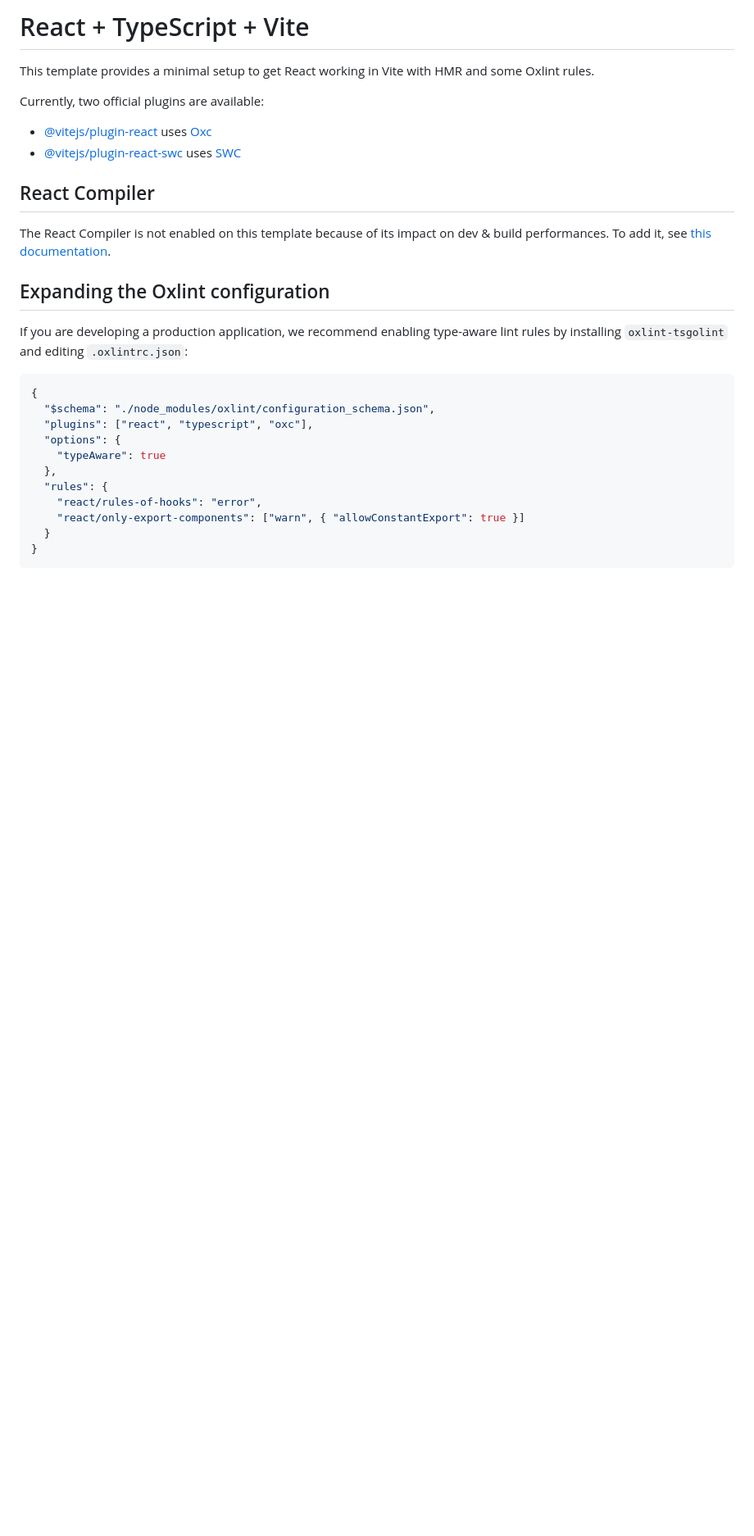
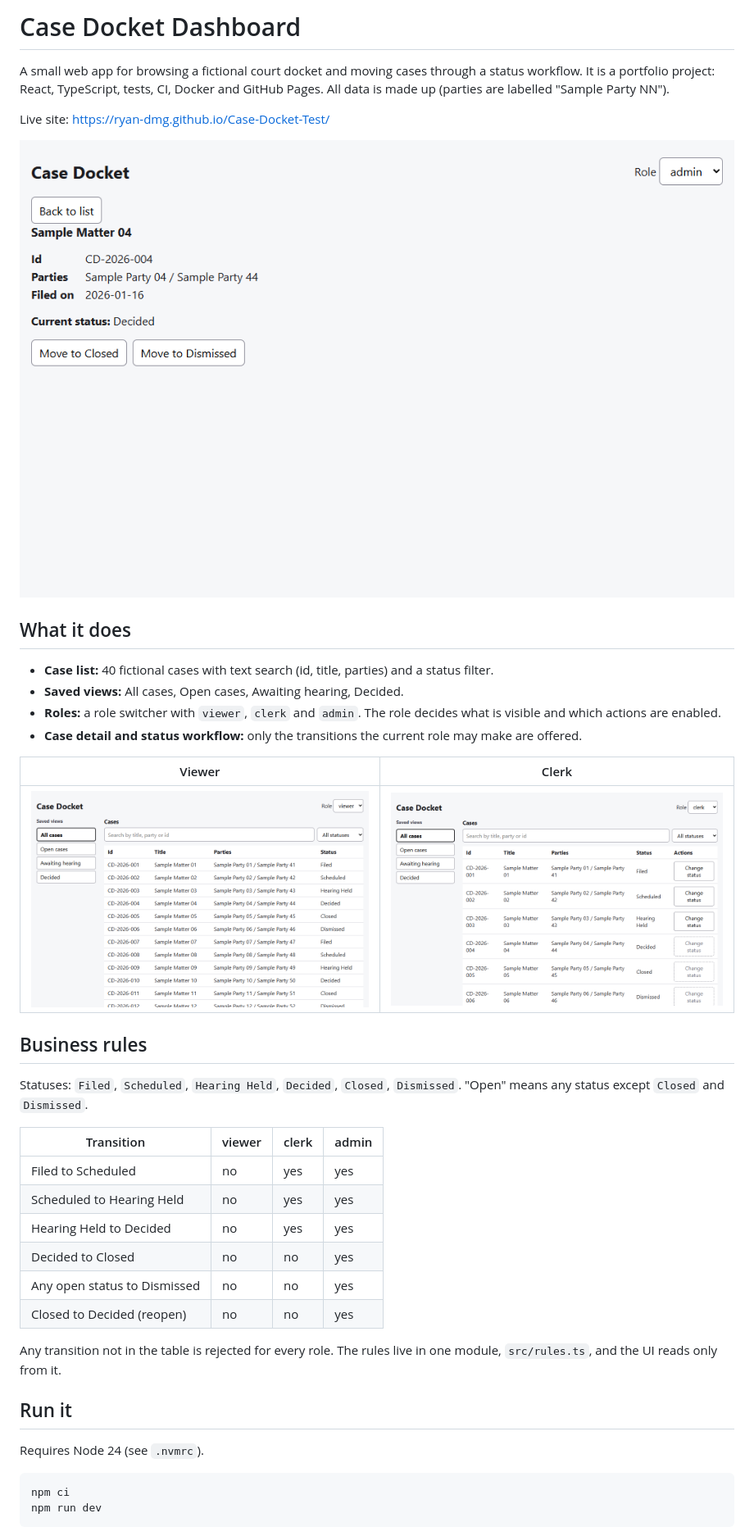
Before and after one commit to ryan-dmg/Case-Docket-Test, a Markdown page: README.md, the part around one of its changes. Shown at 82% size. GitHub-like rendering; pictures changed too: docs/screenshots/admin-detail.png (added), docs/screenshots/clerk-list.png (added), docs/screenshots/viewer-list.png (added); blank space fills up the shorter version.

Commit message:
Add Pages deployment, configurable base path, README and screenshots

````diff
--- a/README.md
+++ b/README.md
@@ -1,31 +1,43 @@
-# React + TypeScript + Vite
+# Case Docket Dashboard
 
-This template provides a minimal setup to get React working in Vite with HMR and some Oxlint rules.
+A small web app for browsing a fictional court docket and moving cases through a status workflow. It is a portfolio project: React, TypeScript, tests, CI, Docker and GitHub Pages. All data is made up (parties are labelled "Sample Party NN").
 
-Currently, two official plugins are available:
+Live site: https://ryan-dmg.github.io/Case-Docket-Test/
 
-- [@vitejs/plugin-react](https://github.com/vitejs/vite-plugin-react/blob/main/packages/plugin-react) uses [Oxc](https://oxc.rs)
-- [@vitejs/plugin-react-swc](https://github.com/vitejs/vite-plugin-react/blob/main/packages/plugin-react-swc) uses [SWC](https://swc.rs/)
+![Admin viewing a case](docs/screenshots/admin-detail.png)
 
-## React Compiler
+## What it does
 
-The React Compiler is not enabled on this template because of its impact on dev & build performances. To add it, see [this documentation](https://react.dev/learn/react-compiler/installation).
+- **Case list:** 40 fictional cases with text search (id, title, parties) and a status filter.
+- **Saved views:** All cases, Open cases, Awaiting hearing, Decided.
+- **Roles:** a role switcher with `viewer`, `clerk` and `admin`. The role decides what is visible and which actions are enabled.
+- **Case detail and status workflow:** only the transitions the current role may make are offered.
 
-## Expanding the Oxlint configuration
+| Viewer | Clerk |
+|---|---|
+| ![Viewer sees a read-only list](docs/screenshots/viewer-list.png) | ![Clerk sees action buttons, disabled where not allowed](docs/screenshots/clerk-list.png) |
 
-If you are developing a production application, we recommend enabling type-aware lint rules by installing `oxlint-tsgolint` and editing `.oxlintrc.json`:
+## Business rules
 
-```json
-{
-  "$schema": "./node_modules/oxlint/configuration_schema.json",
-  "plugins": ["react", "typescript", "oxc"],
-  "options": {
-    "typeAware": true
-  },
-  "rules": {
-    "react/rules-of-hooks": "error",
-    "react/only-export-components": ["warn", { "allowConstantExport": true }]
-  }
-}
+Statuses: `Filed`, `Scheduled`, `Hearing Held`, `Decided`, `Closed`, `Dismissed`. "Open" means any status except `Closed` and `Dismissed`.
+
+| Transition | viewer | clerk | admin |
+|---|---|---|---|
+| Filed to Scheduled | no | yes | yes |
+| Scheduled to Hearing Held | no | yes | yes |
+| Hearing Held to Decided | no | yes | yes |
+| Decided to Closed | no | no | yes |
+| Any open status to Dismissed | no | no | yes |
+| Closed to Decided (reopen) | no | no | yes |
+
+Any transition not in the table is rejected for every role. The rules live in one module, `src/rules.ts`, and the UI reads only from it.
+
+## Run it
+
+Requires Node 24 (see `.nvmrc`).
+
+```bash
+npm ci
+npm run dev
 ```
 
````
Also changed, not shown: other parts of README.md (+43 -1 lines), 2 other files.
